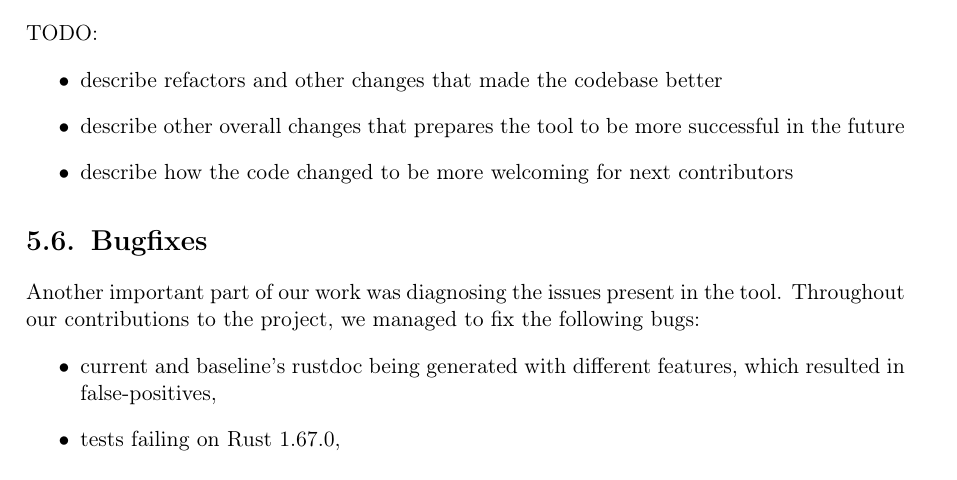
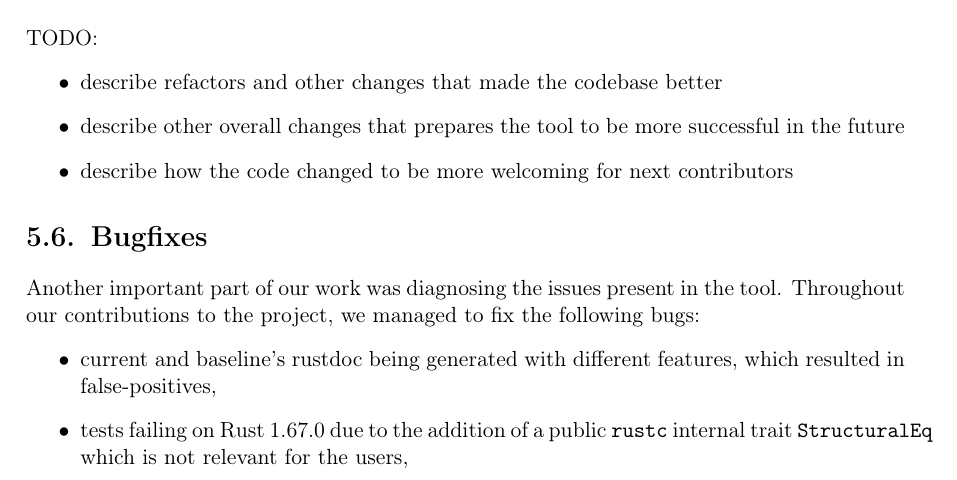
Before and after one commit to tonowak/bachelors-thesis, a LaTeX thesis (thesis-en.tex): part of page 29 of 41, cut so that both start at the same text. Compiled offline with pdfLaTeX.

Commit message:
Update thesis-en.tex
Co-authored-by: Tomasz Nowak <36604952+tonowak@users.noreply.github.com>

```diff
--- a/thesis-en.tex
+++ b/thesis-en.tex
@@ -749,7 +749,7 @@ Throughout our contributions to the project, we managed to fix the following bug
 \begin{itemize}
 	\item current and baseline's rustdoc being generated with different features, which
 		resulted in false-positives,
-	\item tests failing on Rust 1.67.0,
+	\item tests failing on Rust 1.67.0 due to the addition of a public \texttt{rustc} internal trait \texttt{StructuralEq} which is not relevant for the users,
 	\item incorrect baseline version printed when the baseline was specified through
 		a path to the manifest,
 	\item trustfall-rustdoc-adapter incompatibility with the new version of rustdoc v23
```
